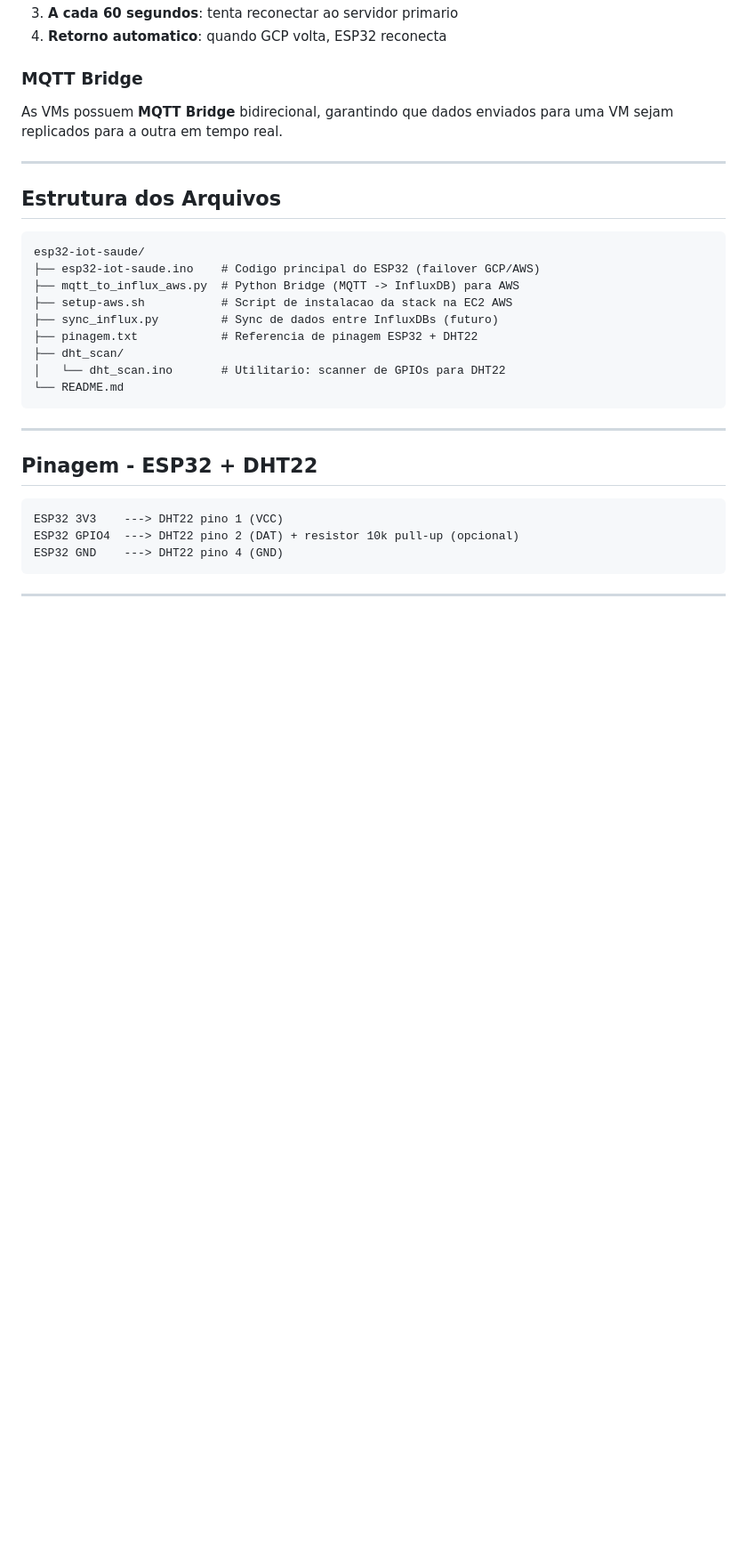
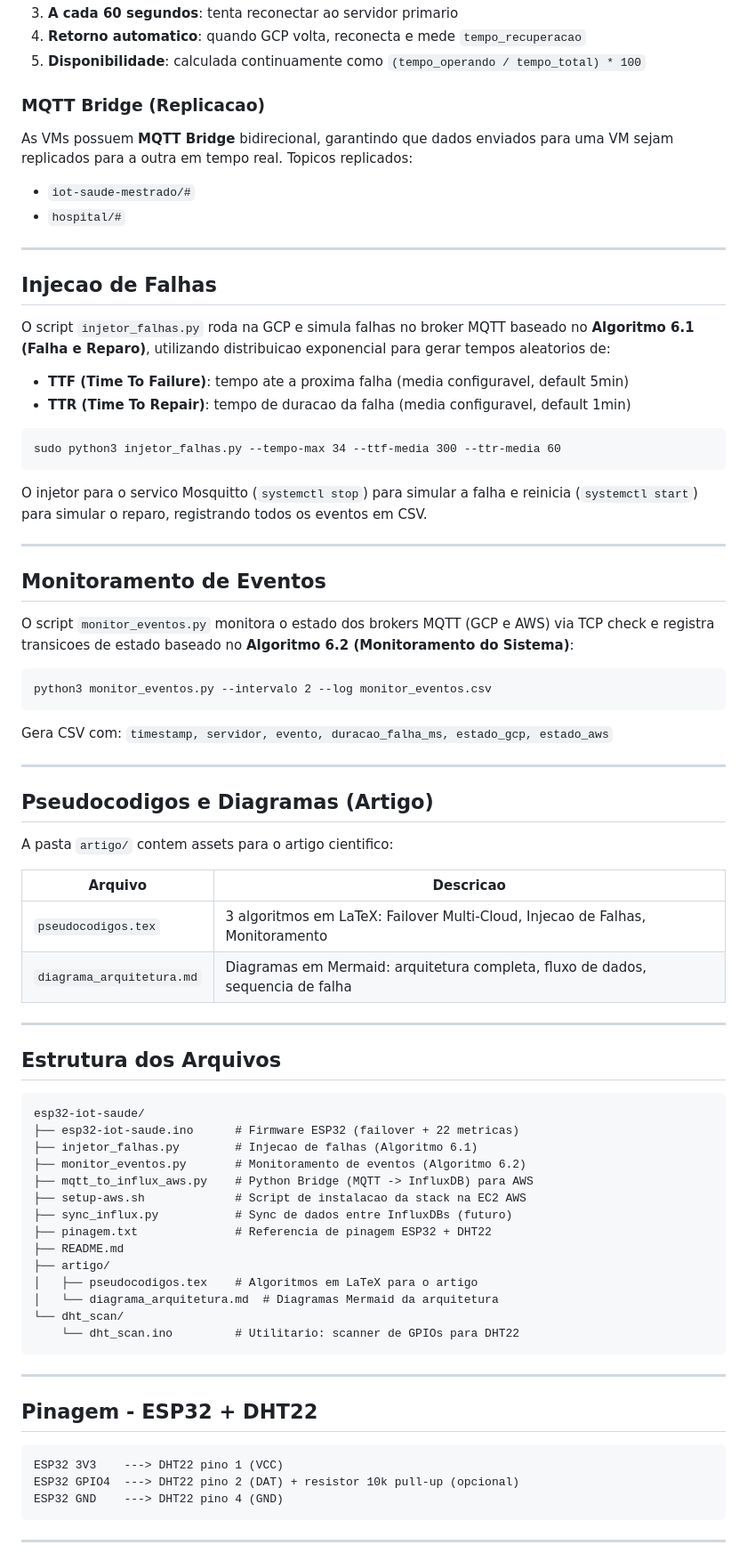
Before and after one commit to veloso666/esp32-iot-saude, a Markdown page: README.md, the part around one of its changes. Shown at 89% size. Drawn GitHub-style; blank space fills up the shorter version.

````diff
--- a/README.md
+++ b/README.md
@@ -130,9 +155,50 @@ O ESP32 implementa failover automatico entre GCP e AWS:
 3. **A cada 60 segundos**: tenta reconectar ao servidor primario
-4. **Retorno automatico**: quando GCP volta, ESP32 reconecta
+4. **Retorno automatico**: quando GCP volta, reconecta e mede `tempo_recuperacao`
+5. **Disponibilidade**: calculada continuamente como `(tempo_operando / tempo_total) * 100`
 
-### MQTT Bridge
+### MQTT Bridge (Replicacao)
 
-As VMs possuem **MQTT Bridge** bidirecional, garantindo que dados enviados para uma VM sejam replicados para a outra em tempo real.
+As VMs possuem **MQTT Bridge** bidirecional, garantindo que dados enviados para uma VM sejam replicados para a outra em tempo real. Topicos replicados:
+- `iot-saude-mestrado/#`
+- `hospital/#`
+
+---
+
+## Injecao de Falhas
+
+O script `injetor_falhas.py` roda na GCP e simula falhas no broker MQTT baseado no **Algoritmo 6.1 (Falha e Reparo)**, utilizando distribuicao exponencial para gerar tempos aleatorios de:
+
+- **TTF (Time To Failure)**: tempo ate a proxima falha (media configuravel, default 5min)
+- **TTR (Time To Repair)**: tempo de duracao da falha (media configuravel, default 1min)
+
+```
+sudo python3 injetor_falhas.py --tempo-max 34 --ttf-media 300 --ttr-media 60
+```
+
+O injetor para o servico Mosquitto (`systemctl stop`) para simular a falha e reinicia (`systemctl start`) para simular o reparo, registrando todos os eventos em CSV.
+
+---
+
+## Monitoramento de Eventos
+
+O script `monitor_eventos.py` monitora o estado dos brokers MQTT (GCP e AWS) via TCP check e registra transicoes de estado baseado no **Algoritmo 6.2 (Monitoramento do Sistema)**:
+
+```
+python3 monitor_eventos.py --intervalo 2 --log monitor_eventos.csv
+```
+
+Gera CSV com: `timestamp, servidor, evento, duracao_falha_ms, estado_gcp, estado_aws`
+
+---
+
+## Pseudocodigos e Diagramas (Artigo)
+
+A pasta `artigo/` contem assets para o artigo cientifico:
+
+| Arquivo | Descricao |
+|---|---|
+| `pseudocodigos.tex` | 3 algoritmos em LaTeX: Failover Multi-Cloud, Injecao de Falhas, Monitoramento |
+| `diagrama_arquitetura.md` | Diagramas em Mermaid: arquitetura completa, fluxo de dados, sequencia de falha |
 
 ---
 
@@ -140,14 +206,19 @@ As VMs possuem **MQTT Bridge** bidirecional, garantindo que dados enviados para
 
 ```
 esp32-iot-saude/
-├── esp32-iot-saude.ino    # Codigo principal do ESP32 (failover GCP/AWS)
-├── mqtt_to_influx_aws.py  # Python Bridge (MQTT -> InfluxDB) para AWS
-├── setup-aws.sh           # Script de instalacao da stack na EC2 AWS
-├── sync_influx.py         # Sync de dados entre InfluxDBs (futuro)
-├── pinagem.txt            # Referencia de pinagem ESP32 + DHT22
-├── dht_scan/
-│   └── dht_scan.ino       # Utilitario: scanner de GPIOs para DHT22
-└── README.md
+├── esp32-iot-saude.ino      # Firmware ESP32 (failover + 22 metricas)
+├── injetor_falhas.py        # Injecao de falhas (Algoritmo 6.1)
+├── monitor_eventos.py       # Monitoramento de eventos (Algoritmo 6.2)
+├── mqtt_to_influx_aws.py    # Python Bridge (MQTT -> InfluxDB) para AWS
+├── setup-aws.sh             # Script de instalacao da stack na EC2 AWS
+├── sync_influx.py           # Sync de dados entre InfluxDBs (futuro)
+├── pinagem.txt              # Referencia de pinagem ESP32 + DHT22
+├── README.md
+├── artigo/
+│   ├── pseudocodigos.tex    # Algoritmos em LaTeX para o artigo
+│   └── diagrama_arquitetura.md  # Diagramas Mermaid da arquitetura
+└── dht_scan/
+    └── dht_scan.ino         # Utilitario: scanner de GPIOs para DHT22
 ```
 
 ---
````
Also changed, not shown: other parts of README.md (+122 -70 lines).
